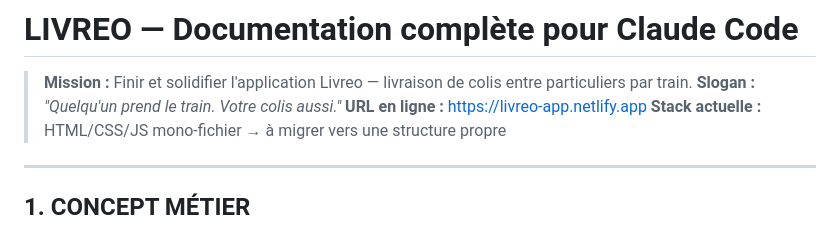
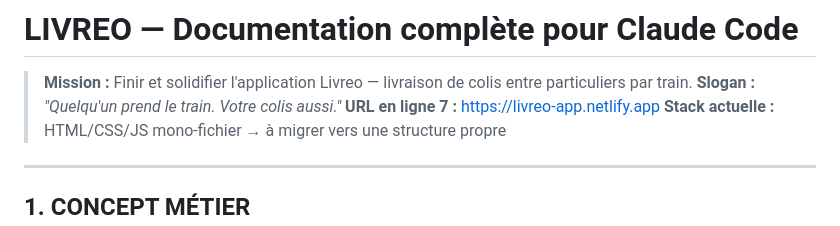
Before and after one commit to kouletiokevin/livreo-app, a Markdown page: LIVREO_CLAUDE_CODE.md, the part around the change. Drawn GitHub-style.

```diff
--- a/LIVREO_CLAUDE_CODE.md
+++ b/LIVREO_CLAUDE_CODE.md
@@ -2,7 +2,7 @@
 
 > **Mission :** Finir et solidifier l'application Livreo — livraison de colis entre particuliers par train.
 > **Slogan :** *"Quelqu'un prend le train. Votre colis aussi."*
-> **URL en ligne  :** https://livreo-app.netlify.app
+> **URL en ligne 7 :** https://livreo-app.netlify.app
 > **Stack actuelle :** HTML/CSS/JS mono-fichier → à migrer vers une structure propre
 
 ---
```
